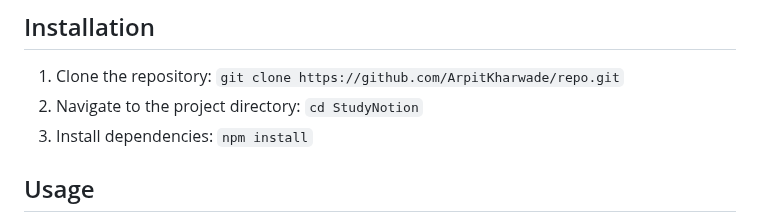
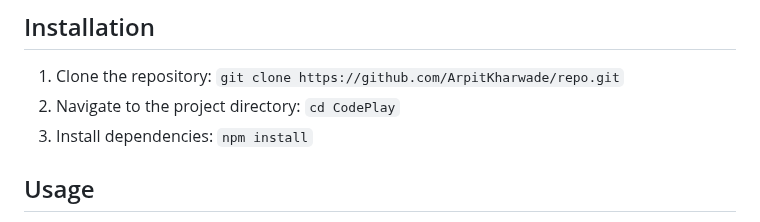
Before and after one commit to ArpitKharwade/EdTech-Website, a Markdown page: README.md, the part around the change. Drawn GitHub-style.

```diff
--- a/README.md
+++ b/README.md
@@ -106,7 +106,7 @@ For detailed API documentation and endpoints, refer to the [API Documentation](/
 ## Installation
 
 1. Clone the repository: `git clone https://github.com/ArpitKharwade/repo.git`
-2. Navigate to the project directory: `cd StudyNotion`
+2. Navigate to the project directory: `cd CodePlay`
 3. Install dependencies: `npm install`
 
 
```
